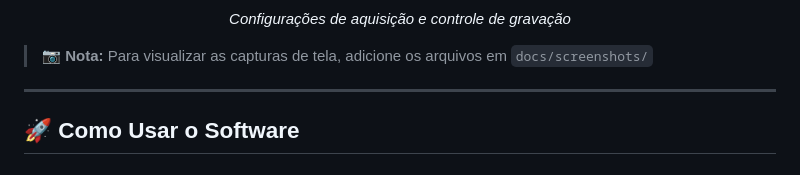
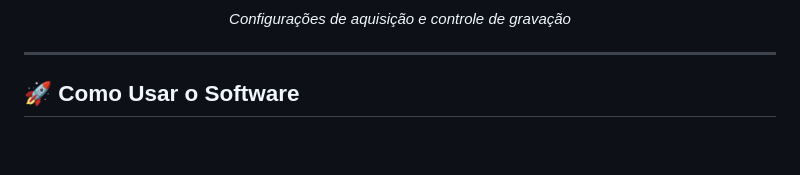
Before and after one commit to MarlonBP2003/Software-de-Analise-de-Vibracoes-Mecanicas, a Markdown page: README.md, the part around the change. Rendered like a GitHub page; blank space fills up the shorter version.

Commit message:
Remove note on adding screenshot files
Removed note about adding screenshot files.

```diff
--- a/README.md
+++ b/README.md
@@ -195,8 +195,6 @@ O sistema permite diferentes configurações experimentais:
 *Configurações de aquisição e controle de gravação*
 
 </div>
-
-> 📷 **Nota:** Para visualizar as capturas de tela, adicione os arquivos em `docs/screenshots/`
 
 ---
 
```
